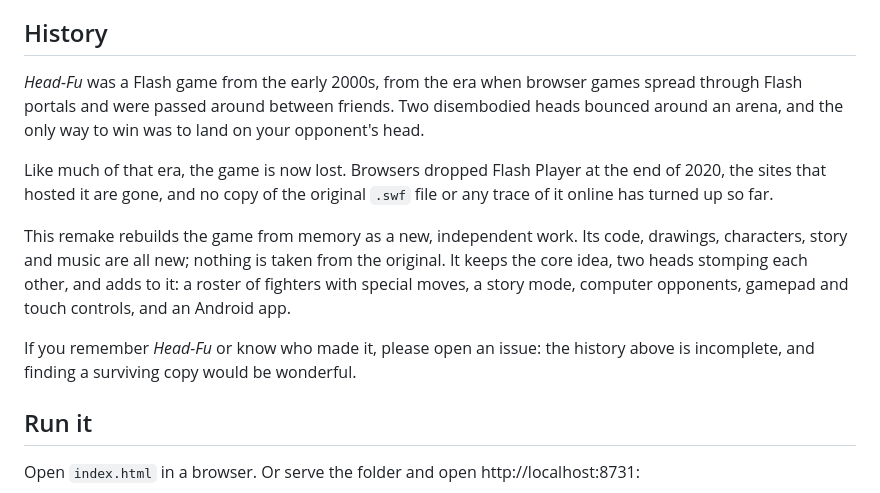
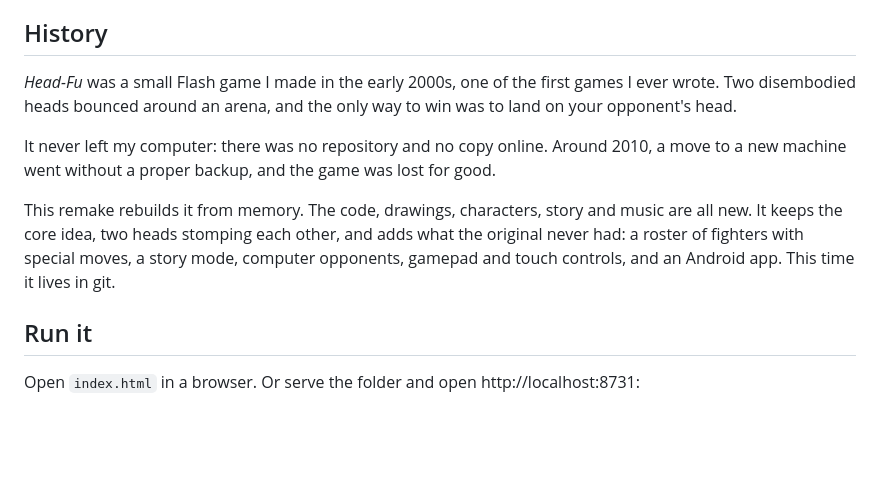
Before and after one commit to AlexeyMalafeev/head-fu-remake, a Markdown page: README.md, the part around the change. Drawn GitHub-style; blank space fills up the shorter version.

Commit message:
docs: correct how the original Head-Fu was lost
It was the author's own local-only game, lost around 2010 in a machine
migration without a backup, not a Flash portal game lost with Flash.

Co-Authored-By: Claude Opus 5.5 <noreply@anthropic.com>

```diff
--- a/README.md
+++ b/README.md
@@ -6,13 +6,11 @@ Plain HTML5 canvas and JavaScript. No build step, no dependencies. Graphics are
 
 ## History
 
-*Head-Fu* was a Flash game from the early 2000s, from the era when browser games spread through Flash portals and were passed around between friends. Two disembodied heads bounced around an arena, and the only way to win was to land on your opponent's head.
+*Head-Fu* was a small Flash game I made in the early 2000s, one of the first games I ever wrote. Two disembodied heads bounced around an arena, and the only way to win was to land on your opponent's head.
 
-Like much of that era, the game is now lost. Browsers dropped Flash Player at the end of 2020, the sites that hosted it are gone, and no copy of the original `.swf` file or any trace of it online has turned up so far.
+It never left my computer: there was no repository and no copy online. Around 2010, a move to a new machine went without a proper backup, and the game was lost for good.
 
-This remake rebuilds the game from memory as a new, independent work. Its code, drawings, characters, story and music are all new; nothing is taken from the original. It keeps the core idea, two heads stomping each other, and adds to it: a roster of fighters with special moves, a story mode, computer opponents, gamepad and touch controls, and an Android app.
-
-If you remember *Head-Fu* or know who made it, please open an issue: the history above is incomplete, and finding a surviving copy would be wonderful.
+This remake rebuilds it from memory. The code, drawings, characters, story and music are all new. It keeps the core idea, two heads stomping each other, and adds what the original never had: a roster of fighters with special moves, a story mode, computer opponents, gamepad and touch controls, and an Android app. This time it lives in git.
 
 ## Run it
 
```
Also changed, not shown: AGENTS.md (+1 -1 lines).
